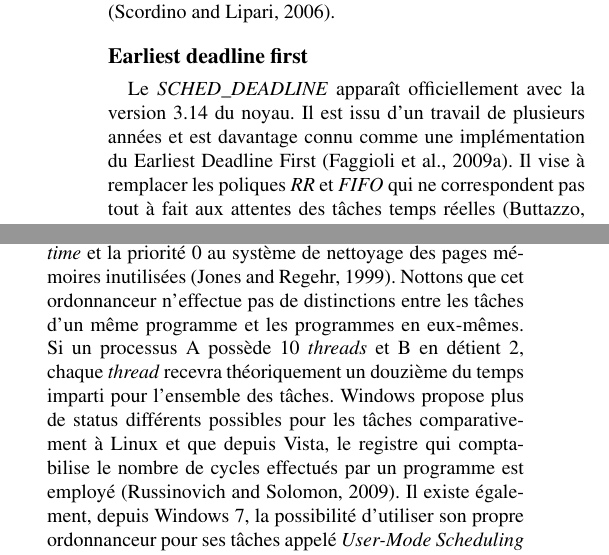
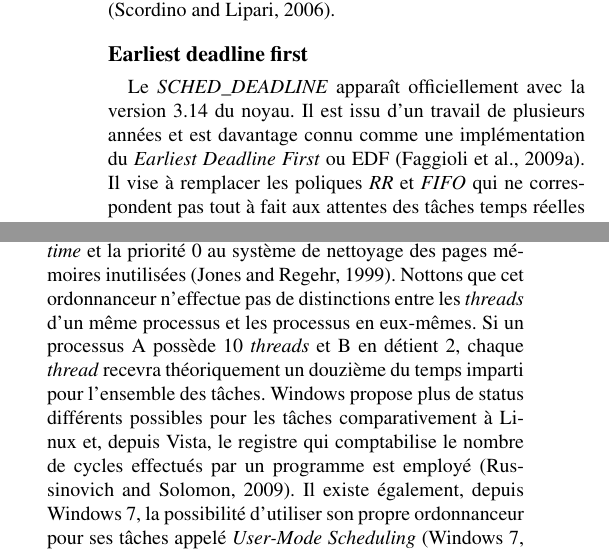
Before and after one commit to Gawaboumga/Writings, a LaTeX paper (Scheduler/scheduler.tex): two parts of the columns of page 4 of 7, joined at a grey line, cut so that both start at the same text. Compiled offline with pdfLaTeX.

Commit message:
Touches finales

```diff
--- a/Scheduler/scheduler.tex
+++ b/Scheduler/scheduler.tex
@@ -119,7 +119,7 @@ Les premières grandes avancées sur cette problématique dans le noyau Linux d
 
 \subsection{Earliest deadline first}
 
-Le \textit{SCHED\_DEADLINE} apparaît officiellement avec la version 3.14 du noyau. Il est issu d'un travail de plusieurs années et est davantage connu comme une implémentation du Earliest Deadline First \citep{faggioli2009edf}. Il vise à remplacer les poliques \textit{RR} et \textit{FIFO} qui ne correspondent pas tout à fait aux attentes des tâches temps réelles \citep{buttazzo2011hard}. L'idée sous-jacente à cet algorithme est de travailler avec une file à priorité ordonnée par rapport au temps restant avant l'échéance. Des résultats théoriques ayant été obtenus auparavant suite aux travaux de Liu et Layland \citep{liu1973scheduling}.
+Le \textit{SCHED\_DEADLINE} apparaît officiellement avec la version 3.14 du noyau. Il est issu d'un travail de plusieurs années et est davantage connu comme une implémentation du \textit{Earliest Deadline First} ou EDF \citep{faggioli2009edf}. Il vise à remplacer les poliques \textit{RR} et \textit{FIFO} qui ne correspondent pas tout à fait aux attentes des tâches temps réelles \citep{buttazzo2011hard}. L'idée sous-jacente à cet algorithme est de travailler avec une file à priorité ordonnée par rapport au temps restant avant l'échéance. Des résultats théoriques ayant été obtenus auparavant suite aux travaux de Liu et Layland \citep{liu1973scheduling}.
 
 \newcommand{\pluseq}{\mathrel{+}=}
 
@@ -141,7 +141,7 @@ Nous avons vu la situation chez Linux mais qu'en est-il pour d'autres grands sys
 
 \subsection{Microsoft}
 
-Chez Microsoft, depuis Windows NT, un ordonnanceur avec plusieurs files à priorités est employé. Il correspond plus ou moins à l'idée du $O(n) / O(1)$ mais avec 32 priorités dont 16 concernent les opérations relatives au \textit{soft real-time} et la priorité 0 au système de nettoyage des pages mémoires inutilisées \citep{jones1999cpu}. Nottons que cet ordonnanceur n'effectue pas de distinctions entre les tâches d'un même programme et les programmes en eux-mêmes. Si un processus A possède 10 \textit{threads} et B en détient 2, chaque \textit{thread} recevra théoriquement un douzième du temps imparti pour l'ensemble des tâches. Windows propose plus de status différents possibles pour les tâches comparativement à Linux et que depuis Vista, le registre qui comptabilise le nombre de cycles effectués par un programme est employé \citep{Russinovich:2009:WII:1717352}. Il existe également, depuis Windows 7, la possibilité d'utiliser son propre ordonnanceur pour ses tâches appelé \textit{User-Mode Scheduling} \citep{UMS}.
+Chez Microsoft, depuis Windows NT, un ordonnanceur avec plusieurs files à priorités est employé. Il correspond plus ou moins à l'idée du $O(n) / O(1)$ mais avec 32 priorités dont 16 concernent les opérations relatives au \textit{soft real-time} et la priorité 0 au système de nettoyage des pages mémoires inutilisées \citep{jones1999cpu}. Nottons que cet ordonnanceur n'effectue pas de distinctions entre les \textit{threads} d'un même processus et les processus en eux-mêmes. Si un processus A possède 10 \textit{threads} et B en détient 2, chaque \textit{thread} recevra théoriquement un douzième du temps imparti pour l'ensemble des tâches. Windows propose plus de status différents possibles pour les tâches comparativement à Linux et, depuis Vista, le registre qui comptabilise le nombre de cycles effectués par un programme est employé \citep{Russinovich:2009:WII:1717352}. Il existe également, depuis Windows 7, la possibilité d'utiliser son propre ordonnanceur pour ses tâches appelé \textit{User-Mode Scheduling} \citep{UMS}.
 
 \subsection{Apple}
 
```
Also changed, not shown: Scheduler.pdf, Scheduler/scheduler.tex (6 more changed lines).
